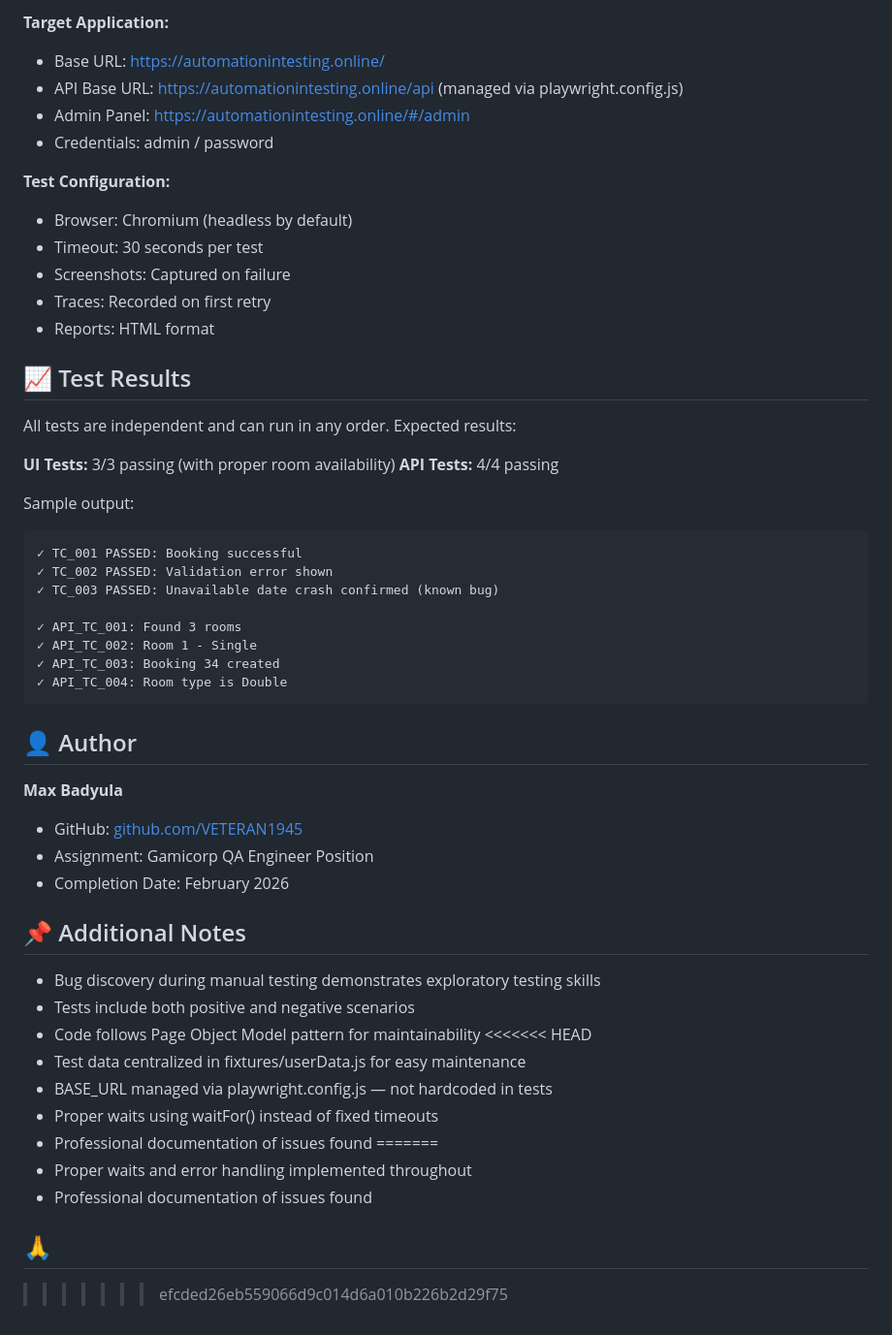
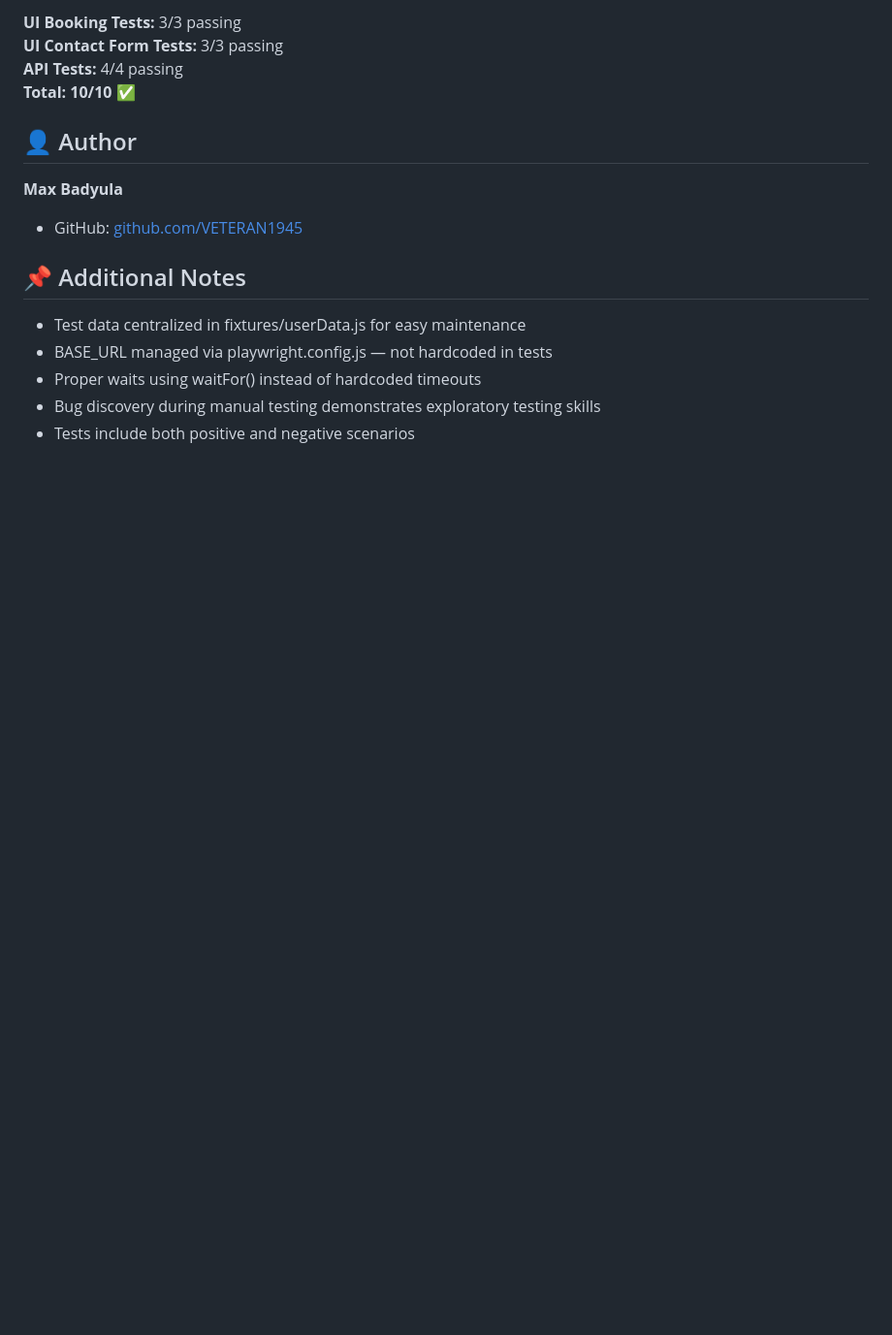
Before and after one commit to VETERAN1945/aqa-inforce-max-badyula, a Markdown page: README.md, the part around one of its changes. Shown at 97% size. Rendered like a GitHub page; blank space fills up the shorter version.

````diff
--- a/README.md
+++ b/README.md
@@ -225,56 +198,18 @@ Four API scenarios testing room management:
 
-**Target Application:**
-- Base URL: https://automationintesting.online/
-- API Base URL: https://automationintesting.online/api (managed via playwright.config.js)
-- Admin Panel: https://automationintesting.online/#/admin
-- Credentials: admin / password
-
-**Test Configuration:**
-- Browser: Chromium (headless by default)
-- Timeout: 30 seconds per test
-- Screenshots: Captured on failure
-- Traces: Recorded on first retry
-- Reports: HTML format
-
-## 📈 Test Results
-
-All tests are independent and can run in any order. Expected results:
-
-**UI Tests:** 3/3 passing (with proper room availability)
+**UI Booking Tests:** 3/3 passing
+**UI Contact Form Tests:** 3/3 passing
 **API Tests:** 4/4 passing
-
-Sample output:
-```
-✓ TC_001 PASSED: Booking successful
-✓ TC_002 PASSED: Validation error shown
-✓ TC_003 PASSED: Unavailable date crash confirmed (known bug)
-
-✓ API_TC_001: Found 3 rooms
-✓ API_TC_002: Room 1 - Single
-✓ API_TC_003: Booking 34 created
-✓ API_TC_004: Room type is Double
-```
+**Total: 10/10 ✅**
 
 ## 👤 Author
 
 **Max Badyula**
 - GitHub: [github.com/VETERAN1945](https://github.com/VETERAN1945)
-- Assignment: Gamicorp QA Engineer Position
-- Completion Date: February 2026
 
 ## 📌 Additional Notes
 
+- Test data centralized in fixtures/userData.js for easy maintenance
+- BASE_URL managed via playwright.config.js — not hardcoded in tests
+- Proper waits using waitFor() instead of hardcoded timeouts
 - Bug discovery during manual testing demonstrates exploratory testing skills
 - Tests include both positive and negative scenarios
-- Code follows Page Object Model pattern for maintainability
-<<<<<<< HEAD
-- Test data centralized in fixtures/userData.js for easy maintenance
-- BASE_URL managed via playwright.config.js — not hardcoded in tests
-- Proper waits using waitFor() instead of fixed timeouts
-- Professional documentation of issues found
-=======
-- Proper waits and error handling implemented throughout
-- Professional documentation of issues found
-
-## 🙏
->>>>>>> efcded26eb559066d9c014d6a010b226b2d29f75
````
Also changed, not shown: other parts of README.md (+77 -104 lines).
